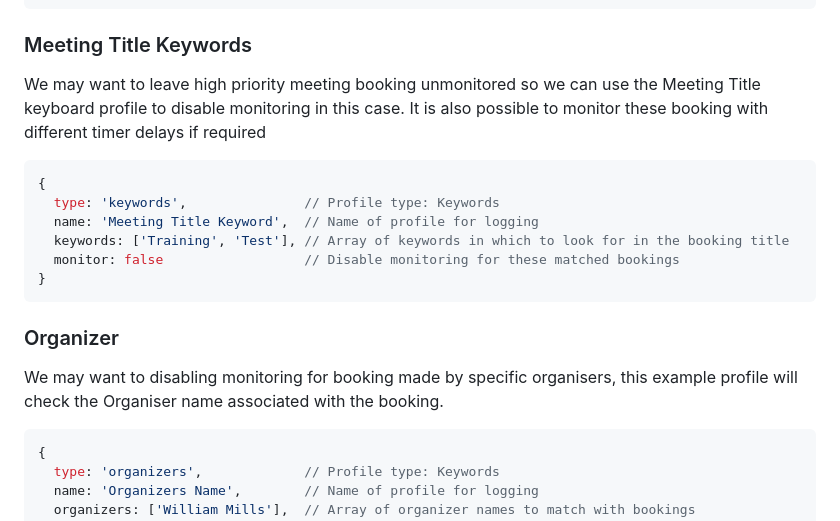
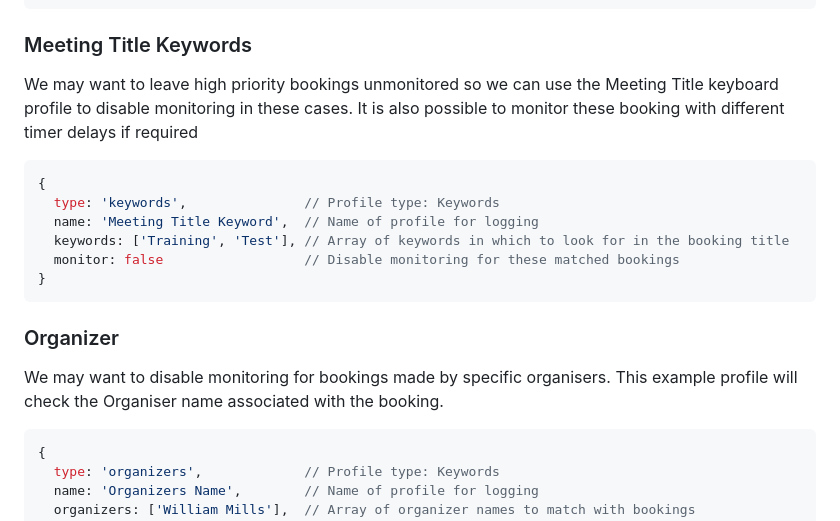
Before and after one commit to wxsd-sales/unbook-workspace-macro, a Markdown page: README.md, the part around one of its changes. GitHub-like rendering.

````diff
--- a/README.md
+++ b/README.md
@@ -25,7 +25,7 @@ In this example duration profile, if the booking has a duration from 0 to 60 min
 
 ### Meeting Title Keywords
 
-We may want to leave high priority meeting booking unmonitored so we can use the Meeting Title keyboard profile to disable monitoring in this case. It is also possible to monitor these booking with different timer delays if required
+We may want to leave high priority bookings unmonitored so we can use the Meeting Title keyboard profile to disable monitoring in these cases. It is also possible to monitor these booking with different timer delays if required
 
 ```js
 {
@@ -38,7 +38,7 @@ We may want to leave high priority meeting booking unmonitored so we can use the
 
 ### Organizer
 
-We may want to disabling monitoring for booking made by specific organisers, this example profile will check the Organiser name associated with the booking.
+We may want to disable monitoring for bookings made by specific organisers. This example profile will check the Organiser name associated with the booking.
 
 ```js
 {
````
Also changed, not shown: other parts of README.md (+1 -0 lines).
